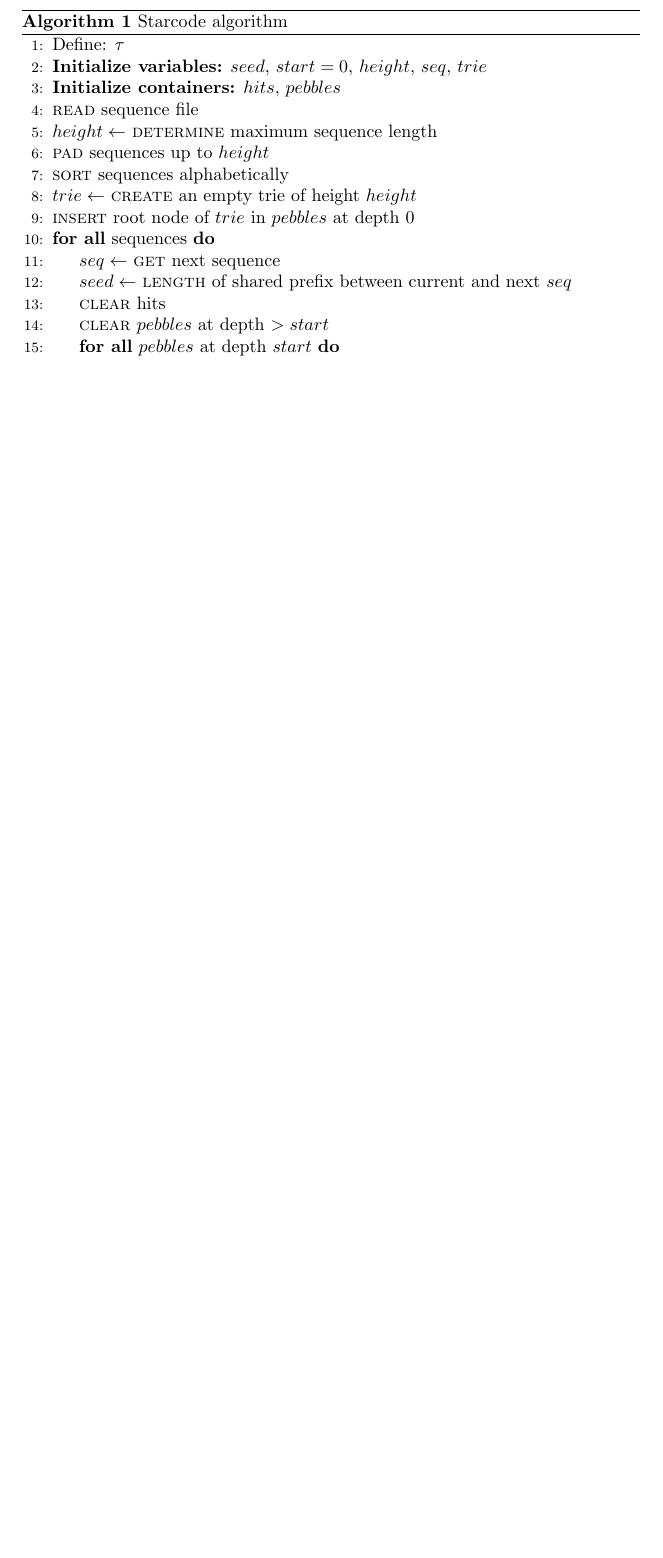
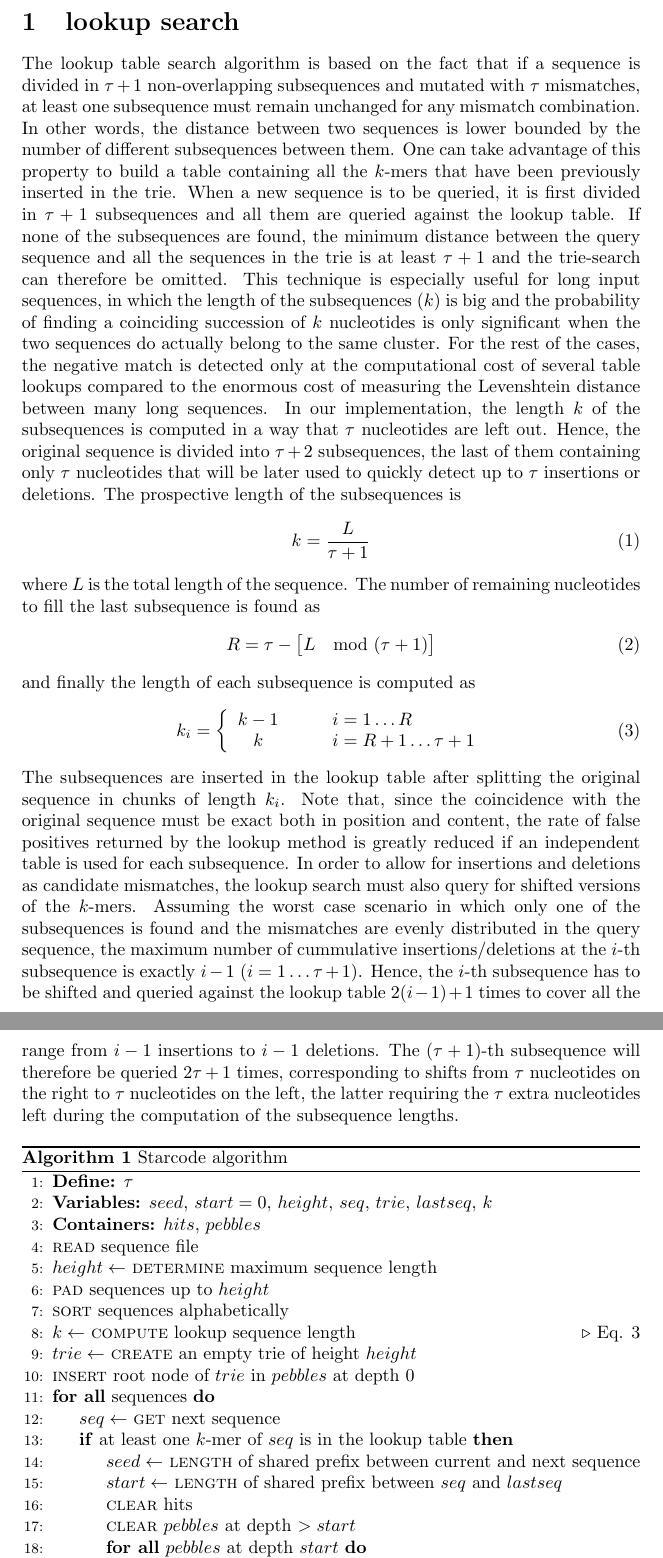
Before and after one commit to gui11aume/starcode, a LaTeX document (doc/pseudocode.tex): part of page 1 of 2 before the commit and two parts of pages 1 and 2 of 3 after it, the two joined at a grey line, cut at the place of the change, the shorter picture padded with empty space. Compiled offline with pdfLaTeX.

Commit message:
Updated pseudocode and Lookup table section.

```diff
--- a/doc/pseudocode.tex
+++ b/doc/pseudocode.tex
@@ -8,24 +8,92 @@
 
 \begin{document}
 
+\section{lookup search}
+The lookup table search algorithm is based on the fact that if a
+sequence is divided in $\tau+1$ non-overlapping subsequences and
+mutated with $\tau$ mismatches, at least one subsequence must remain
+unchanged for any mismatch combination. In other words,
+the distance between two sequences is lower bounded by the number of
+different subsequences between them. One can take advantage of this
+property to build a table containing all the $k$-mers that have been
+previously inserted in the trie. When a new sequence is to be queried,
+it is first divided in $\tau+1$ subsequences and all them are queried
+against the lookup table. If none of the subsequences are found, the
+minimum distance between the query sequence and all the sequences in
+the trie is at least $\tau+1$ and the trie-search can therefore be
+omitted. This technique is especially useful for long input sequences,
+in which the length of the subsequences ($k$) is big and the
+probability of finding a coinciding succession of $k$ nucleotides is
+only significant when the two sequences do actually belong to the same
+cluster. For the rest of the cases, the negative match is detected
+only at the computational cost of several table lookups compared to the
+enormous cost of measuring the Levenshtein distance between many long
+sequences. In our implementation, the length $k$ of the subsequences
+is computed in a way that $\tau$ nucleotides are left out. Hence, the
+original sequence is divided into $\tau+2$ subsequences, the last of
+them containing only $\tau$ nucleotides that will be later used to
+quickly detect up to $\tau$ insertions or deletions. The prospective
+length of the subsequences is
+\begin{equation}
+  k = \frac{L}{\tau+1}
+\end{equation}
+where $L$ is the total length of the sequence. The number of remaining
+nucleotides to fill the last subsequence is found as
+\begin{equation}
+  R = \tau - \big[ L\mod{(\tau+1)} \big]
+\end{equation}
+and finally the length of each subsequence is computed as
+\begin{equation}
+  k_i =
+  \left\{
+  \begin{array}{cl}
+    k-1 \qquad & i = 1\ldots R \\
+    k \qquad & i = R+1\ldots \tau+1
+    \end{array}
+    \right.
+\end{equation}
+The subsequences are inserted in the lookup table after splitting
+the original sequence in chunks of length $k_i$. Note that, since the
+coincidence with the original sequence must be exact both in position
+and content, the rate of false positives returned by the lookup method
+is greatly reduced if an independent table is used for each
+subsequence. In order to allow for insertions and deletions as candidate
+mismatches, the lookup search must also query for shifted versions of
+the $k$-mers. Assuming the worst case scenario in which only one of
+the subsequences is found and the mismatches are evenly distributed in
+the query sequence, the maximum number of cummulative
+insertions/deletions at the $i$-th subsequence is exactly $i-1$ ($i =
+1\ldots \tau+1$). Hence, the $i$-th subsequence has to be shifted and
+queried against the lookup table $2(i-1)+1$ times to cover all the
+range from $i-1$ insertions to $i-1$ deletions. The ($\tau+1$)-th
+subsequence will therefore be queried $2\tau+1$ times, corresponding
+to shifts from $\tau$ nucleotides on the right to $\tau$ nucleotides
+on the left, the latter requiring the $\tau$ extra nucleotides left
+during the computation of the subsequence lengths.
+
 \begin{algorithm}
   \caption{Starcode algorithm}
   \label{alg:starcode}
   \begin{algorithmic}[1]
-    \State Define: $\tau$
-    \State \textbf{Initialize variables:} $seed$, $start = 0$,
-    $height$, $seq$, $trie$
-    \State \textbf{Initialize containers:} $hits$, $pebbles$
+    \State \textbf{Define:} $\tau$
+    \State \textbf{Variables:} $seed$, $start = 0$,
+    $height$, $seq$, $trie$, $lastseq$, $k$
+    \State \textbf{Containers:} $hits$, $pebbles$
     \State \textsc{read} sequence file
     \State $height \gets$ \textsc{determine} maximum sequence length
     \State \textsc{pad} sequences up to $height$
     \State \textsc{sort} sequences alphabetically
+    \State $k \gets$ \textsc{compute} lookup sequence length
+    \Comment{Eq. 3}
     \State $trie \gets$ \textsc{create} an empty trie of height $height$
     \State \textsc{insert} root node of $trie$ in $pebbles$ at depth 0
     \ForAll{sequences}
     \State $seq \gets$ \textsc{get} next sequence
+    \If{at least one $k$-mer of $seq$ is in the lookup table}
     \State $seed \gets$ \textsc{length} of shared prefix
-    between current and next $seq$
+    between current and next sequence
+    \State $start \gets$ \textsc{length} of shared prefix
+    between $seq$ and $lastseq$
     \State \textsc{clear} hits
     \State \textsc{clear} $pebbles$ at depth $>start$
     \ForAll{$pebbles$ at depth $start$}
```
Also changed, not shown: doc/pseudocode.tex (19 more changed lines).
